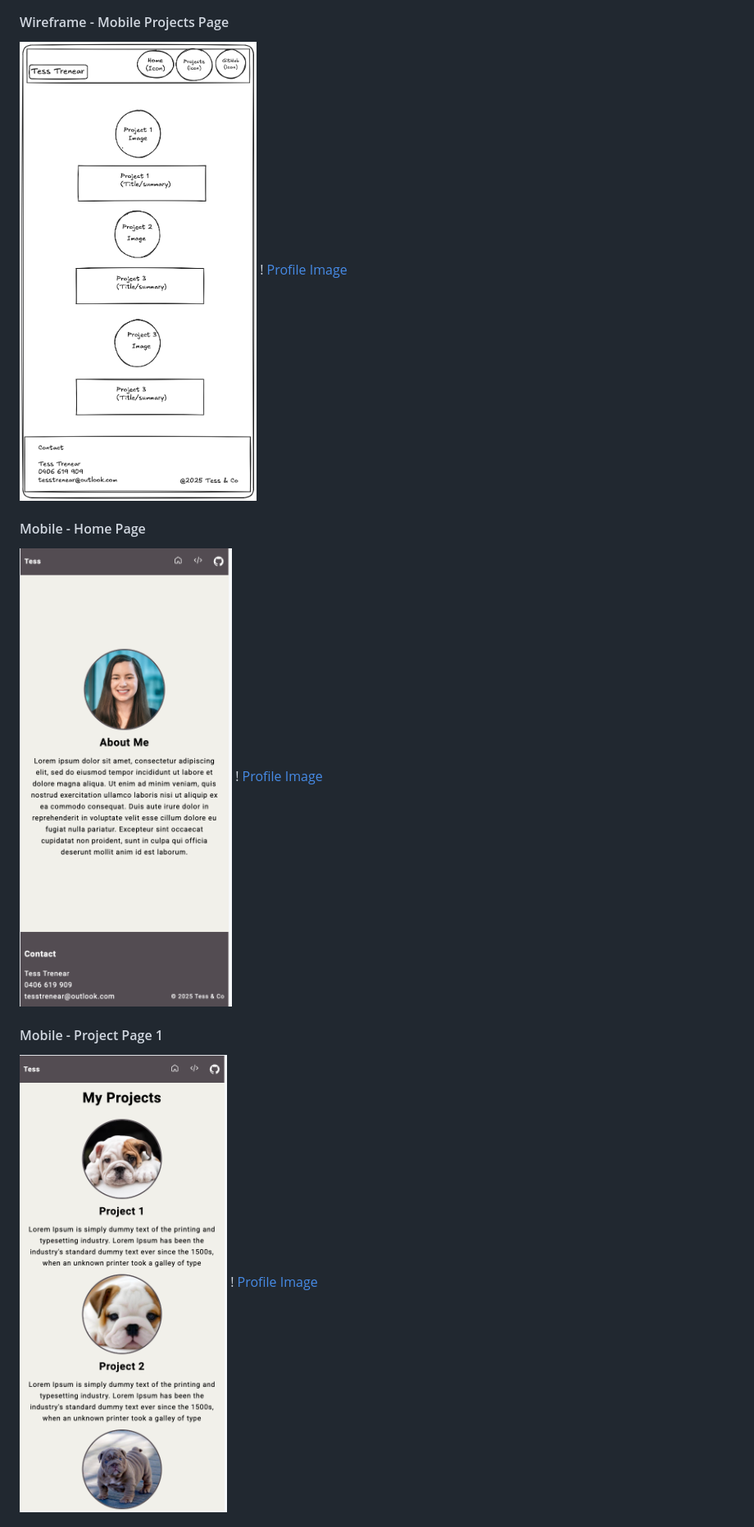
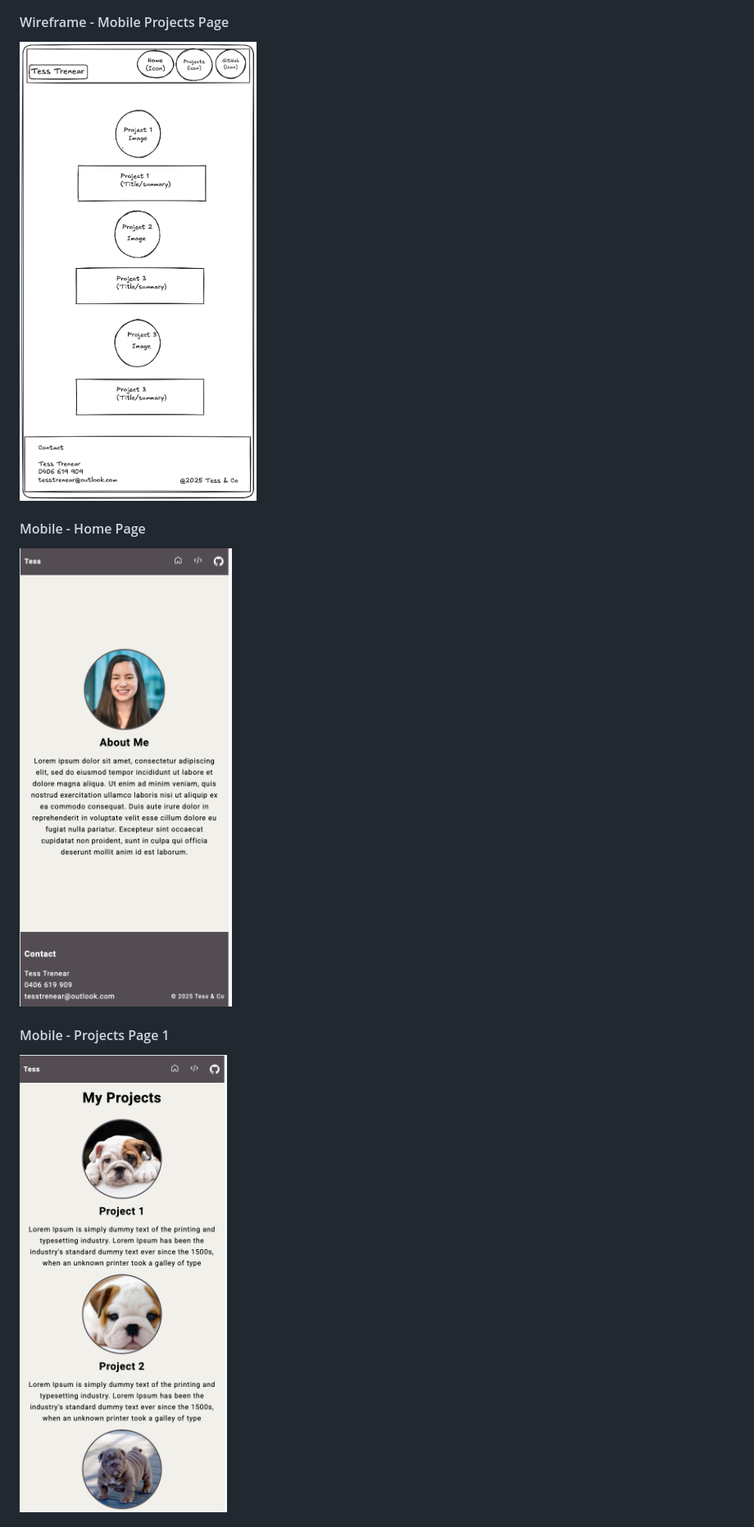
Before and after one commit to TessTrenear/TessTrenear.github.io, a Markdown page: README.md, the part around the change printed below. Shown: that part at 82% size. Drawn GitHub-style.

```diff
--- a/README.md
+++ b/README.md
@@ -64,13 +66,10 @@ Active state:
 
 ####  Wireframe - Mobile Projects Page
-![Put a description of your image here](./images/wireframes/wireframeMobileProjectspage.png)
-! [Profile Image](./img/profile.jpg)
+![This is a screenshot of my mobile projects page wireframe](./images/wireframes/wireframeMobileProjectspage.png)
 
 ####  Mobile - Home Page
-![Put a description of your image here](./images/screenshots/mobileHomePage.png)
-! [Profile Image](./img/profile.jpg)
+![This is a screenshot of home page in mobile size](./images/screenshots/mobileHomePage.png)
 
-####  Mobile - Project Page 1
-![Put a description of your image here](./images/screenshots/mobileProjectsPage1.png)
-! [Profile Image](./img/profile.jpg)
+####  Mobile - Projects Page 1
+![This is a screenshot of projects page in mobile size](./images/screenshots/mobileProjectsPage1.png)
 
```
Also changed, not shown: other parts of README.md (+22 -25 lines), images/features/hoverstateNavigation.png (added).
